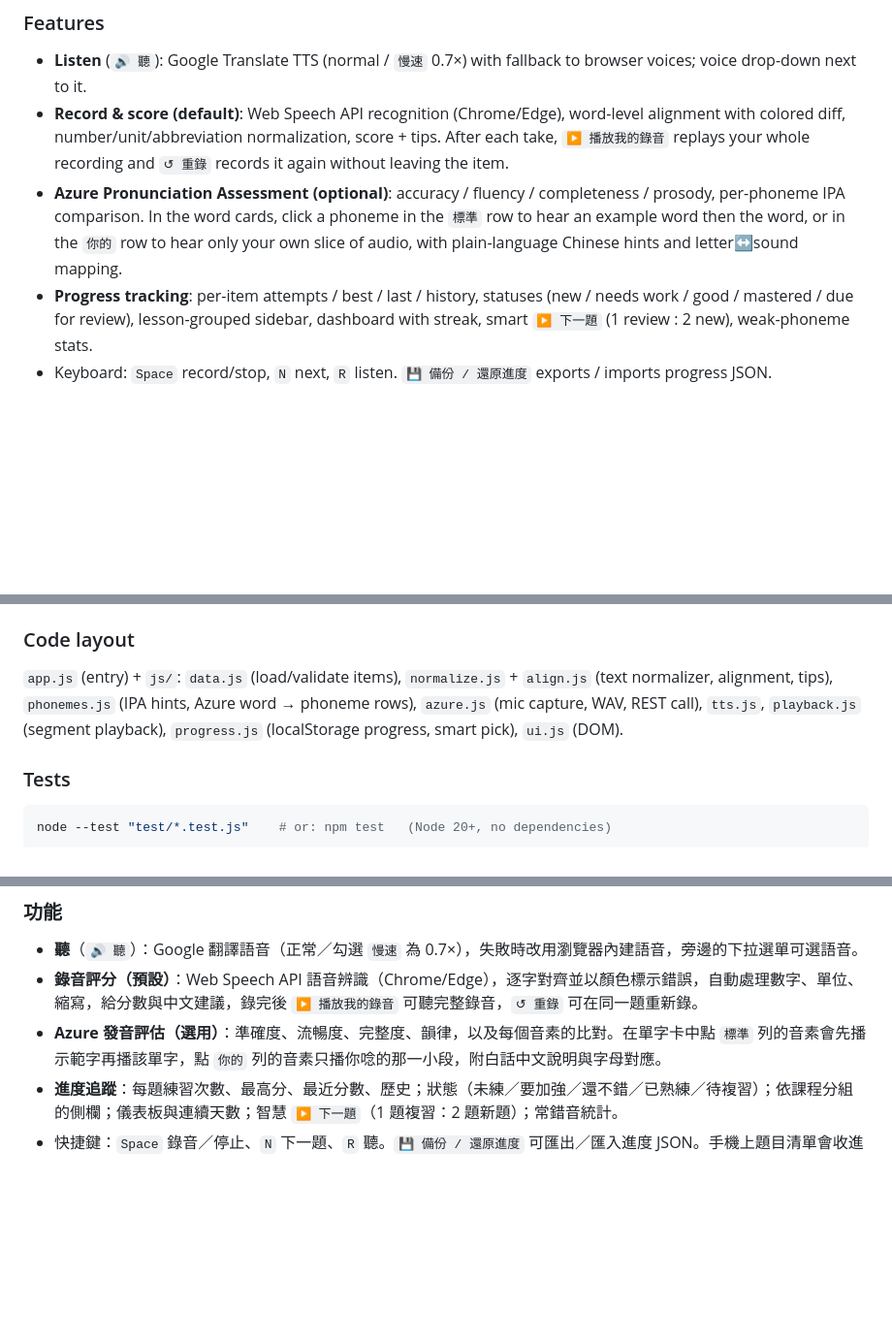
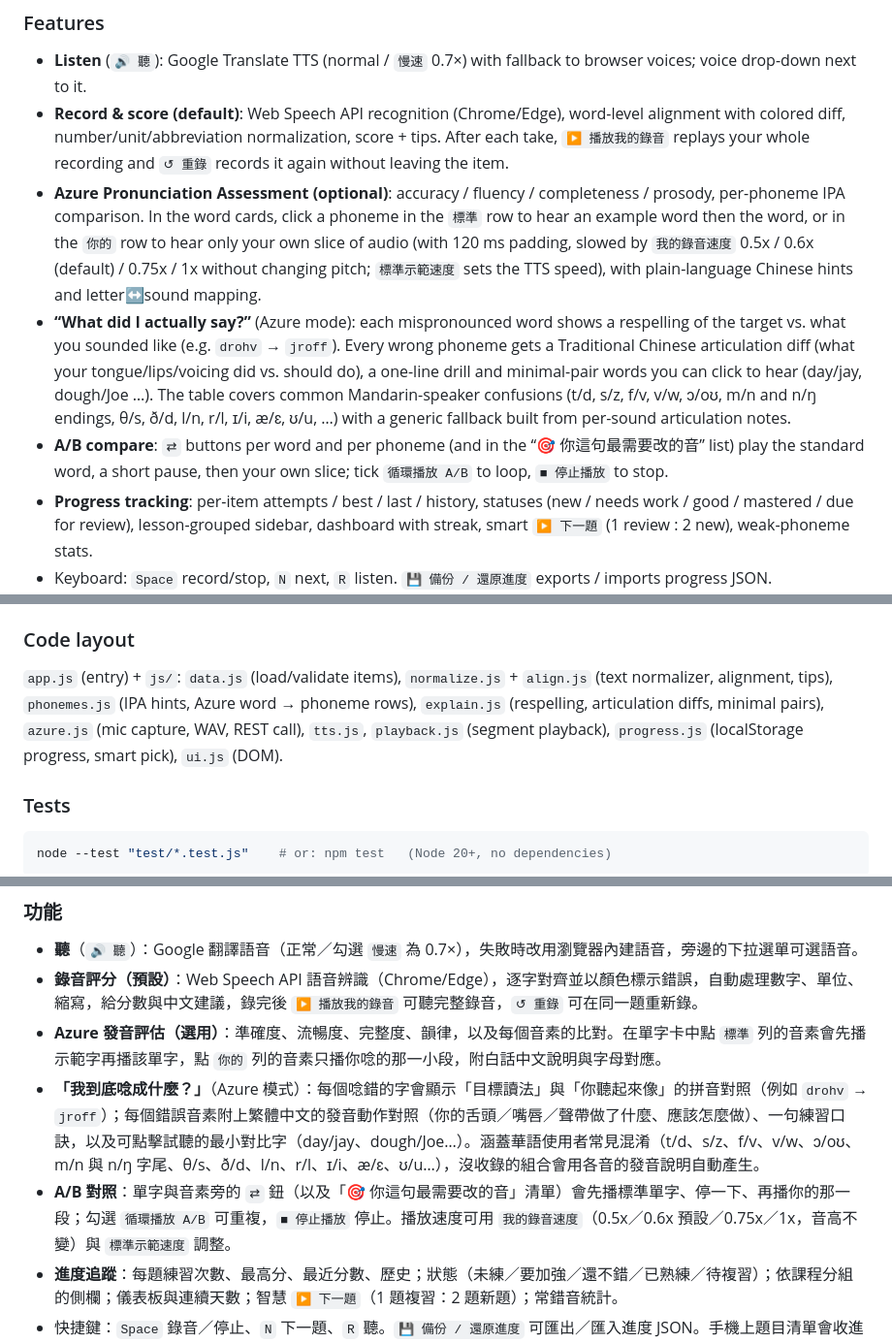
Before and after one commit to j129008/pronunciation-coach, a Markdown page: README.md, 3 parts joined by grey strips. Shown at 97% size. GitHub-like rendering; blank space fills up the shorter version.

Commit message:
README: document slow playback, A/B compare and explanations
Co-Authored-By: Claude Sonnet 5.5 <noreply@anthropic.com>

````diff
--- a/README.md
+++ b/README.md
@@ -11,7 +11,9 @@ A single-page, no-build web app for practicing English pronunciation sentence by
 ### Features
 - **Listen** (`🔊 聽`): Google Translate TTS (normal / `慢速` 0.7×) with fallback to browser voices; voice drop-down next to it.
 - **Record & score (default)**: Web Speech API recognition (Chrome/Edge), word-level alignment with colored diff, number/unit/abbreviation normalization, score + tips. After each take, `▶ 播放我的錄音` replays your whole recording and `↺ 重錄` records it again without leaving the item.
-- **Azure Pronunciation Assessment (optional)**: accuracy / fluency / completeness / prosody, per-phoneme IPA comparison. In the word cards, click a phoneme in the `標準` row to hear an example word then the word, or in the `你的` row to hear only your own slice of audio, with plain-language Chinese hints and letter↔sound mapping.
+- **Azure Pronunciation Assessment (optional)**: accuracy / fluency / completeness / prosody, per-phoneme IPA comparison. In the word cards, click a phoneme in the `標準` row to hear an example word then the word, or in the `你的` row to hear only your own slice of audio (with 120 ms padding, slowed by `我的錄音速度` 0.5x / 0.6x (default) / 0.75x / 1x without changing pitch; `標準示範速度` sets the TTS speed), with plain-language Chinese hints and letter↔sound mapping.
+- **“What did I actually say?”** (Azure mode): each mispronounced word shows a respelling of the target vs. what you sounded like (e.g. `drohv` → `jroff`). Every wrong phoneme gets a Traditional Chinese articulation diff (what your tongue/lips/voicing did vs. should do), a one-line drill and minimal-pair words you can click to hear (day/jay, dough/Joe …). The table covers common Mandarin-speaker confusions (t/d, s/z, f/v, v/w, ɔ/oʊ, m/n and n/ŋ endings, θ/s, ð/d, l/n, r/l, ɪ/i, æ/ɛ, ʊ/u, …) with a generic fallback built from per-sound articulation notes.
+- **A/B compare**: `⇄` buttons per word and per phoneme (and in the “🎯 你這句最需要改的音” list) play the standard word, a short pause, then your own slice; tick `循環播放 A/B` to loop, `■ 停止播放` to stop.
 - **Progress tracking**: per-item attempts / best / last / history, statuses (new / needs work / good / mastered / due for review), lesson-grouped sidebar, dashboard with streak, smart `▶ 下一題` (1 review : 2 new), weak-phoneme stats.
 - Keyboard: `Space` record/stop, `N` next, `R` listen. `💾 備份 / 還原進度` exports / imports progress JSON.
 - Responsive: on phones the item list becomes a drawer opened with `☰`.
@@ -24,7 +26,7 @@ python3 -m http.server 8000
 Microphone access requires `localhost` or HTTPS. The app uses ES modules, so it must be served over HTTP (as above); opening `index.html` via `file://` does not work.
 
 ### Code layout
-`app.js` (entry) + `js/`: `data.js` (load/validate items), `normalize.js` + `align.js` (text normalizer, alignment, tips), `phonemes.js` (IPA hints, Azure word → phoneme rows), `azure.js` (mic capture, WAV, REST call), `tts.js`, `playback.js` (segment playback), `progress.js` (localStorage progress, smart pick), `ui.js` (DOM).
+`app.js` (entry) + `js/`: `data.js` (load/validate items), `normalize.js` + `align.js` (text normalizer, alignment, tips), `phonemes.js` (IPA hints, Azure word → phoneme rows), `explain.js` (respelling, articulation diffs, minimal pairs), `azure.js` (mic capture, WAV, REST call), `tts.js`, `playback.js` (segment playback), `progress.js` (localStorage progress, smart pick), `ui.js` (DOM).
 
 ### Tests
 ```bash
@@ -68,6 +70,8 @@ MIT
 - **聽**（`🔊 聽`）：Google 翻譯語音（正常／勾選 `慢速` 為 0.7×），失敗時改用瀏覽器內建語音，旁邊的下拉選單可選語音。
 - **錄音評分（預設）**：Web Speech API 語音辨識（Chrome/Edge），逐字對齊並以顏色標示錯誤，自動處理數字、單位、縮寫，給分數與中文建議，錄完後 `▶ 播放我的錄音` 可聽完整錄音，`↺ 重錄` 可在同一題重新錄。
 - **Azure 發音評估（選用）**：準確度、流暢度、完整度、韻律，以及每個音素的比對。在單字卡中點 `標準` 列的音素會先播示範字再播該單字，點 `你的` 列的音素只播你唸的那一小段，附白話中文說明與字母對應。
+- **「我到底唸成什麼？」**（Azure 模式）：每個唸錯的字會顯示「目標讀法」與「你聽起來像」的拼音對照（例如 `drohv` → `jroff`）；每個錯誤音素附上繁體中文的發音動作對照（你的舌頭／嘴唇／聲帶做了什麼、應該怎麼做）、一句練習口訣，以及可點擊試聽的最小對比字（day/jay、dough/Joe…）。涵蓋華語使用者常見混淆（t/d、s/z、f/v、v/w、ɔ/oʊ、m/n 與 n/ŋ 字尾、θ/s、ð/d、l/n、r/l、ɪ/i、æ/ɛ、ʊ/u…），沒收錄的組合會用各音的發音說明自動產生。
+- **A/B 對照**：單字與音素旁的 `⇄` 鈕（以及「🎯 你這句最需要改的音」清單）會先播標準單字、停一下、再播你的那一段；勾選 `循環播放 A/B` 可重複，`■ 停止播放` 停止。播放速度可用 `我的錄音速度`（0.5x／0.6x 預設／0.75x／1x，音高不變）與 `標準示範速度` 調整。
 - **進度追蹤**：每題練習次數、最高分、最近分數、歷史；狀態（未練／要加強／還不錯／已熟練／待複習）；依課程分組的側欄；儀表板與連續天數；智慧 `▶ 下一題`（1 題複習：2 題新題）；常錯音統計。
 - 快捷鍵：`Space` 錄音／停止、`N` 下一題、`R` 聽。`💾 備份 / 還原進度` 可匯出／匯入進度 JSON。手機上題目清單會收進 `☰` 抽屜。
 
````
